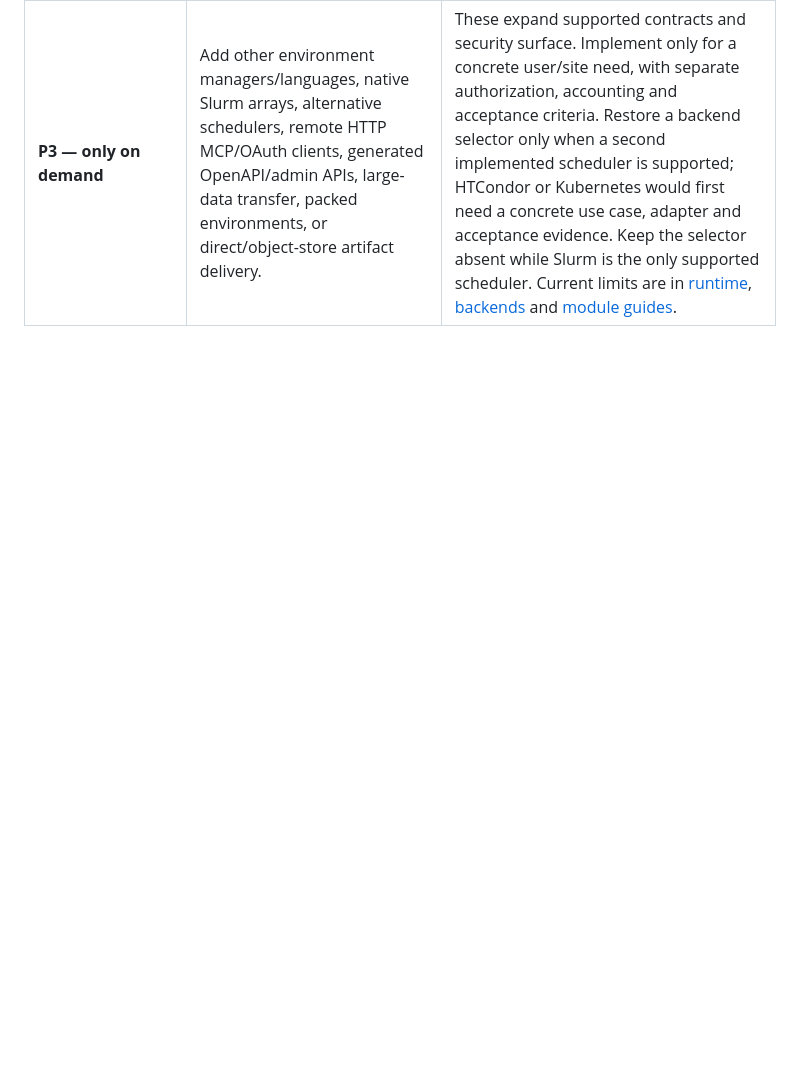
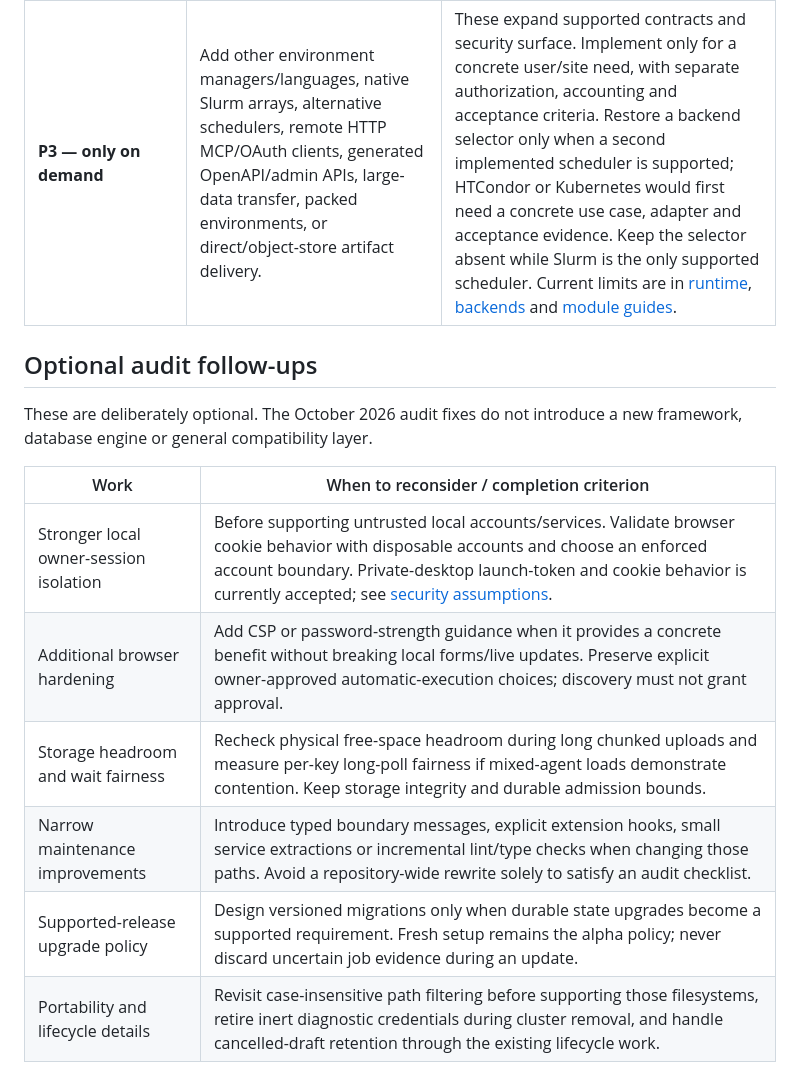
Before and after one commit to schmitfe/compute-relay, a Markdown page: docs/roadmap.md, the part around the change. Rendered like a GitHub page; blank space fills up the shorter version.

Commit message:
Record desktop trust assumptions and optional audit follow-ups

```diff
--- a/docs/roadmap.md
+++ b/docs/roadmap.md
@@ -20,3 +20,17 @@ release readiness, not convenience.
 | **P2 — collection and storage load acceptance** | Verify serialized publication, finite recovery and cleanup under permitted site load, including independent writers and realistic output sizes. | A 100-job actual-MCP synthetic fixture checks distinct identities, verified outputs, exact accounting and portal responsiveness. Errors now identify exhausted byte, object, metadata or transfer capacity. Native Slurm/filesystem behavior still needs site evidence, and sustained independent-writer contention can exhaust finite retries. Keep integrity/authority failures distinct from recoverable contention. |
 | **P3 — investigation guidance** | Add explainable local/cluster placement, enforceable investigation sub-budgets, richer rate-limited progress and further summary pagination only if users need them. | Placement and investigation allowances must share current authority and reservation rules. Existing waits, closeout and bounded summaries remain the supported behavior. See [workflow design](portable-compute-workflow.md). |
 | **P3 — only on demand** | Add other environment managers/languages, native Slurm arrays, alternative schedulers, remote HTTP MCP/OAuth clients, generated OpenAPI/admin APIs, large-data transfer, packed environments, or direct/object-store artifact delivery. | These expand supported contracts and security surface. Implement only for a concrete user/site need, with separate authorization, accounting and acceptance criteria. Restore a backend selector only when a second implemented scheduler is supported; HTCondor or Kubernetes would first need a concrete use case, adapter and acceptance evidence. Keep the selector absent while Slurm is the only supported scheduler. Current limits are in [runtime](runtime.md), [backends](backends.md) and [module guides](extensions.md). |
+
+## Optional audit follow-ups
+
+These are deliberately optional. The October 2026 audit fixes do not introduce
+a new framework, database engine or general compatibility layer.
+
+| Work | When to reconsider / completion criterion |
+| --- | --- |
+| Stronger local owner-session isolation | Before supporting untrusted local accounts/services. Validate browser cookie behavior with disposable accounts and choose an enforced account boundary. Private-desktop launch-token and cookie behavior is currently accepted; see [security assumptions](security.md#local-human-authority). |
+| Additional browser hardening | Add CSP or password-strength guidance when it provides a concrete benefit without breaking local forms/live updates. Preserve explicit owner-approved automatic-execution choices; discovery must not grant approval. |
+| Storage headroom and wait fairness | Recheck physical free-space headroom during long chunked uploads and measure per-key long-poll fairness if mixed-agent loads demonstrate contention. Keep storage integrity and durable admission bounds. |
+| Narrow maintenance improvements | Introduce typed boundary messages, explicit extension hooks, small service extractions or incremental lint/type checks when changing those paths. Avoid a repository-wide rewrite solely to satisfy an audit checklist. |
+| Supported-release upgrade policy | Design versioned migrations only when durable state upgrades become a supported requirement. Fresh setup remains the alpha policy; never discard uncertain job evidence during an update. |
+| Portability and lifecycle details | Revisit case-insensitive path filtering before supporting those filesystems, retire inert diagnostic credentials during cluster removal, and handle cancelled-draft retention through the existing lifecycle work. |
```
Also changed, not shown: docs/security.md (+13 -3 lines).
